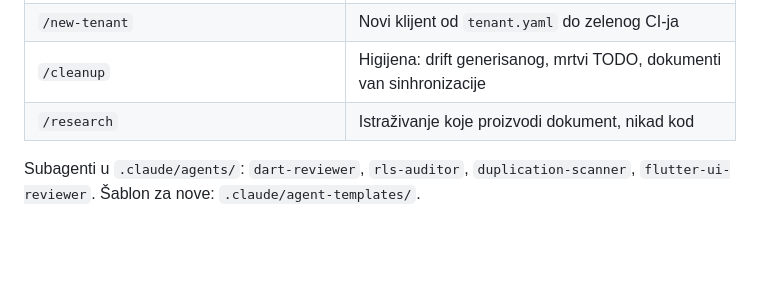
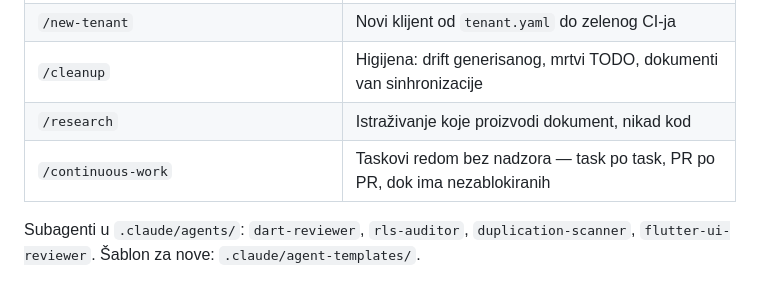
Before and after one commit to htuco/salon-booking-platform, a Markdown page: CLAUDE.md, the part around the change. Rendered like a GitHub page; blank space fills up the shorter version.

```diff
--- a/CLAUDE.md
+++ b/CLAUDE.md
@@ -137,6 +137,7 @@ Dva pravila za pisanje ovih dokumenata:
 | `/new-tenant` | Novi klijent od `tenant.yaml` do zelenog CI-ja |
 | `/cleanup` | Higijena: drift generisanog, mrtvi TODO, dokumenti van sinhronizacije |
 | `/research` | Istraživanje koje proizvodi dokument, nikad kod |
+| `/continuous-work` | Taskovi redom bez nadzora — task po task, PR po PR, dok ima nezablokiranih |
 
 Subagenti u `.claude/agents/`: `dart-reviewer`, `rls-auditor`, `duplication-scanner`,
 `flutter-ui-reviewer`. Šablon za nove: `.claude/agent-templates/`.
```
Also changed, not shown: .claude/docs/ai-interaction.md (+4 -0 lines), 1 other file.
